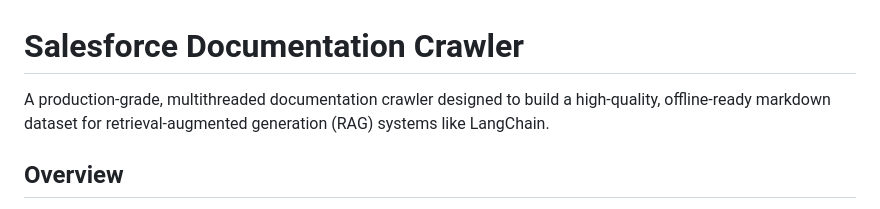
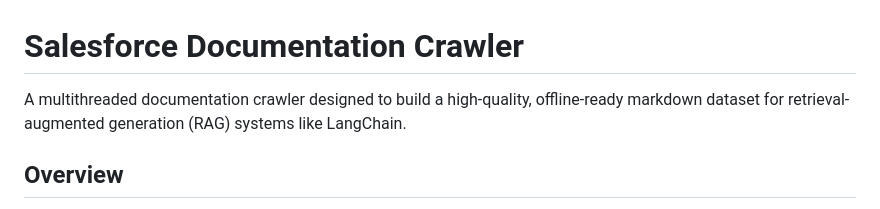
Before and after one commit to jkoenig72/llmrag, a Markdown page: crawler/README.md, the part around the change. Drawn GitHub-style.

```diff
--- a/crawler/README.md
+++ b/crawler/README.md
@@ -1,6 +1,6 @@
 # Salesforce Documentation Crawler
 
-A production-grade, multithreaded documentation crawler designed to build a high-quality, offline-ready markdown dataset for retrieval-augmented generation (RAG) systems like LangChain.
+A multithreaded documentation crawler designed to build a high-quality, offline-ready markdown dataset for retrieval-augmented generation (RAG) systems like LangChain.
 
 ## Overview
 
```
